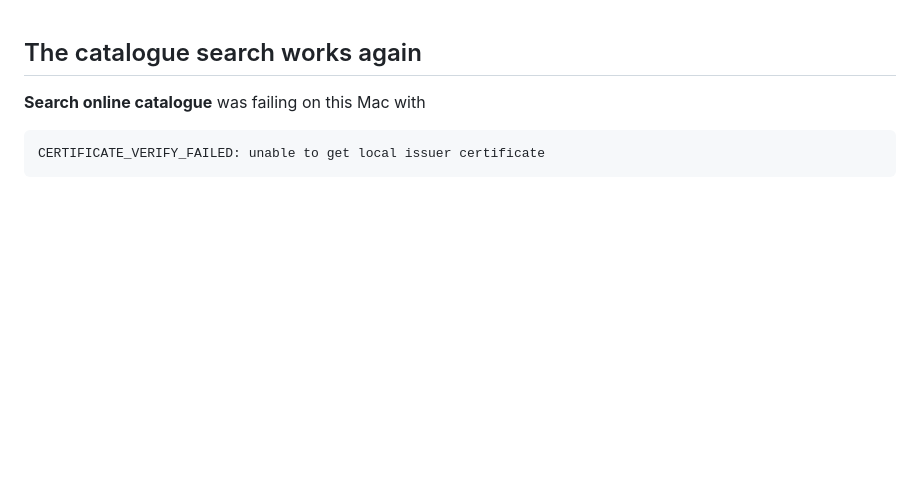
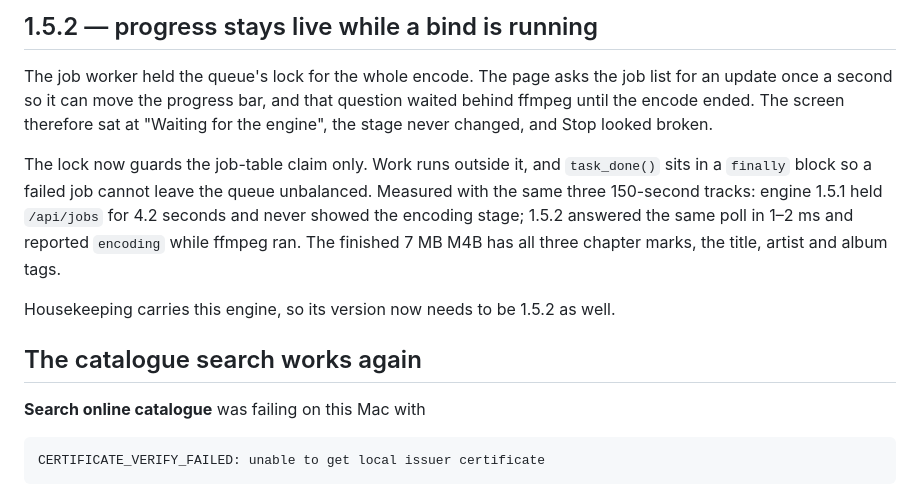
Before and after one commit to aghamorad/bookbind, a Markdown page: RELEASE_NOTES.md, the part around the change. Drawn GitHub-style; blank space fills up the shorter version.

Commit message:
docs: describe the 1.5.2 engine fix in the release notes

```diff
--- a/RELEASE_NOTES.md
+++ b/RELEASE_NOTES.md
@@ -1,3 +1,19 @@
+## 1.5.2 — progress stays live while a bind is running
+
+The job worker held the queue's lock for the whole encode. The page asks the job
+list for an update once a second so it can move the progress bar, and that
+question waited behind ffmpeg until the encode ended. The screen therefore sat
+at "Waiting for the engine", the stage never changed, and Stop looked broken.
+
+The lock now guards the job-table claim only. Work runs outside it, and
+`task_done()` sits in a `finally` block so a failed job cannot leave the queue
+unbalanced. Measured with the same three 150-second tracks: engine 1.5.1 held
+`/api/jobs` for 4.2 seconds and never showed the encoding stage; 1.5.2 answered
+the same poll in 1–2 ms and reported `encoding` while ffmpeg ran. The finished
+7 MB M4B has all three chapter marks, the title, artist and album tags.
+
+Housekeeping carries this engine, so its version now needs to be 1.5.2 as well.
+
 ## The catalogue search works again
 
 **Search online catalogue** was failing on this Mac with
```
